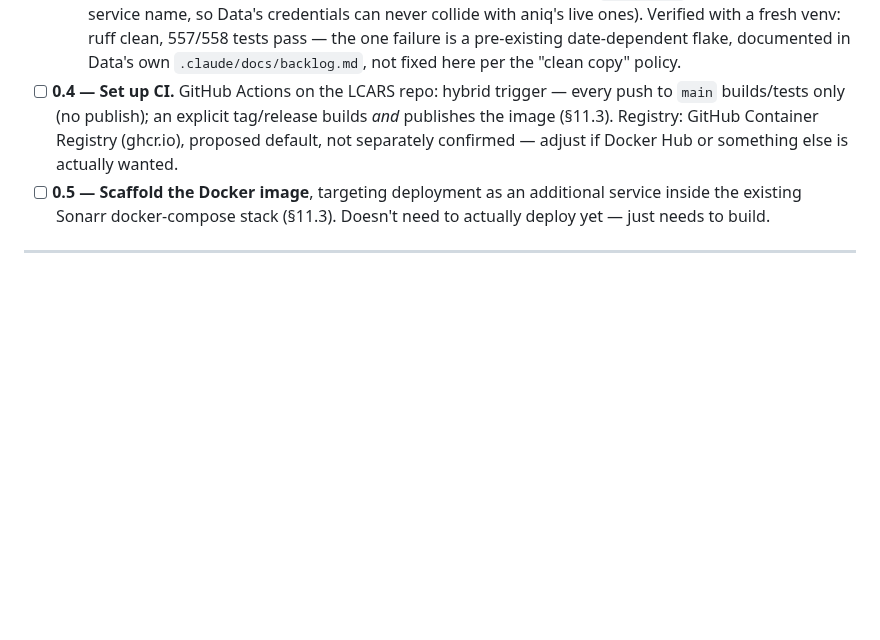
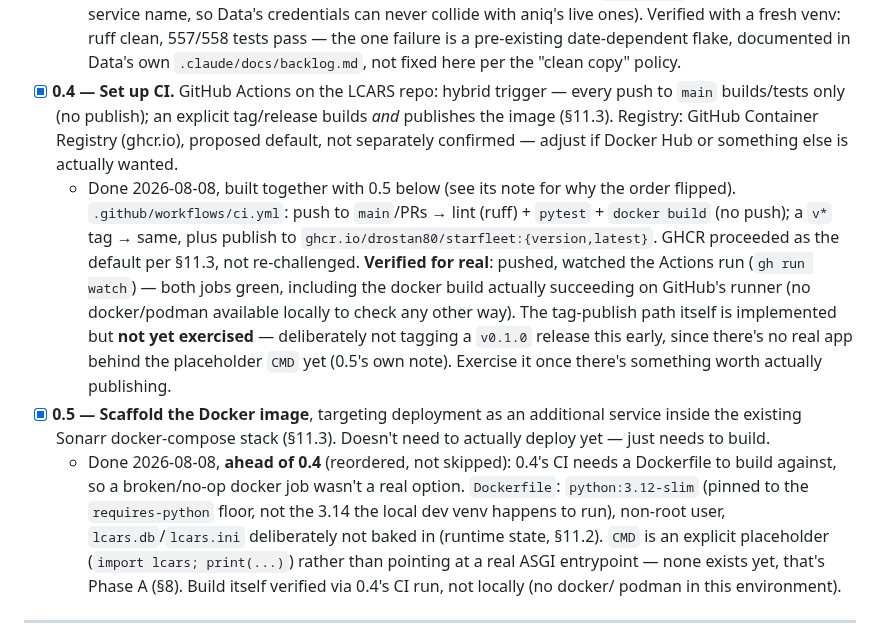
Before and after one commit to drostan80/starfleet, a Markdown page: BUILD_PLAN.md, the part around the change. Rendered like a GitHub page; blank space fills up the shorter version.

Commit message:
Check off BUILD_PLAN 0.4/0.5
Co-Authored-By: Claude Sonnet 5 <noreply@anthropic.com>
Claude-Session: https://claude.ai/code/session_01VrAsrL27hJAU4LdaURyf7t

```diff
--- a/BUILD_PLAN.md
+++ b/BUILD_PLAN.md
@@ -46,15 +46,39 @@ moving on.
     pre-existing date-dependent flake, documented in Data's own
     `.claude/docs/backlog.md`, not fixed here per the "clean copy"
     policy.
-- [ ] **0.4 — Set up CI.** GitHub Actions on the LCARS repo: hybrid
+- [x] **0.4 — Set up CI.** GitHub Actions on the LCARS repo: hybrid
   trigger — every push to `main` builds/tests only (no publish); an
   explicit tag/release builds *and* publishes the image (§11.3).
   Registry: GitHub Container Registry (ghcr.io), proposed default, not
   separately confirmed — adjust if Docker Hub or something else is
   actually wanted.
-- [ ] **0.5 — Scaffold the Docker image**, targeting deployment as an
+  - Done 2026-08-08, built together with 0.5 below (see its note for
+    why the order flipped). `.github/workflows/ci.yml`: push to
+    `main`/PRs → lint (ruff) + `pytest` + `docker build` (no push);
+    a `v*` tag → same, plus publish to
+    `ghcr.io/drostan80/starfleet:{version,latest}`. GHCR proceeded as
+    the default per §11.3, not re-challenged. **Verified for real**:
+    pushed, watched the Actions run (`gh run watch`) — both jobs green,
+    including the docker build actually succeeding on GitHub's runner
+    (no docker/podman available locally to check any other way). The
+    tag-publish path itself is implemented but **not yet exercised** —
+    deliberately not tagging a `v0.1.0` release this early, since
+    there's no real app behind the placeholder `CMD` yet (0.5's own
+    note). Exercise it once there's something worth actually
+    publishing.
+- [x] **0.5 — Scaffold the Docker image**, targeting deployment as an
   additional service inside the existing Sonarr docker-compose stack
   (§11.3). Doesn't need to actually deploy yet — just needs to build.
+  - Done 2026-08-08, **ahead of 0.4** (reordered, not skipped): 0.4's
+    CI needs a Dockerfile to build against, so a broken/no-op docker
+    job wasn't a real option. `Dockerfile`: `python:3.12-slim` (pinned
+    to the `requires-python` floor, not the 3.14 the local dev venv
+    happens to run), non-root user, `lcars.db`/`lcars.ini` deliberately
+    not baked in (runtime state, §11.2). `CMD` is an explicit
+    placeholder (`import lcars; print(...)`) rather than pointing at a
+    real ASGI entrypoint — none exists yet, that's Phase A (§8).
+    Build itself verified via 0.4's CI run, not locally (no docker/
+    podman in this environment).
 
 ---
 
```
